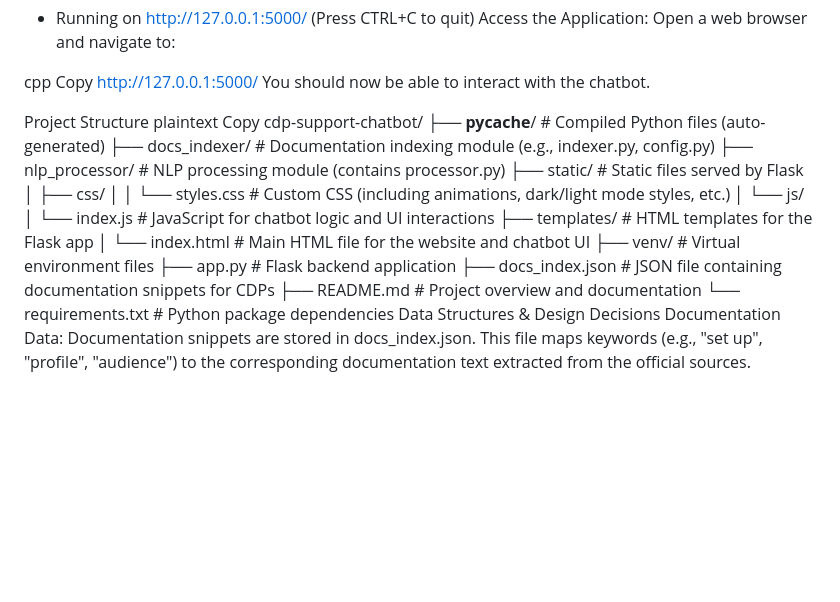
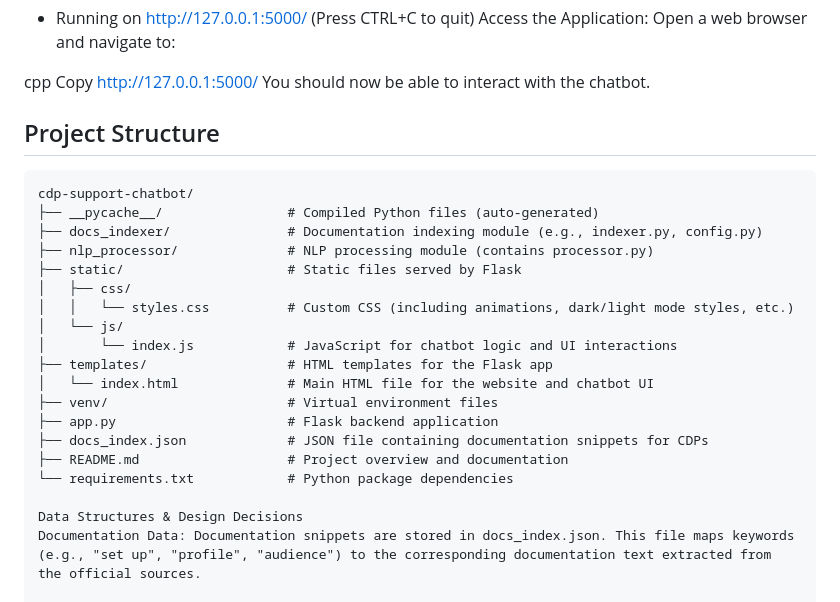
Before and after one commit to GTK-THANGELLA-17/cdp-support-chatbot, a Markdown page: README.md, the part around the change. Rendered like a GitHub page; blank space fills up the shorter version.

````diff
--- a/README.md
+++ b/README.md
@@ -77,9 +77,9 @@ Copy
 http://127.0.0.1:5000/
 You should now be able to interact with the chatbot.
 
-Project Structure
-plaintext
-Copy
+## Project Structure
+
+```plaintext
 cdp-support-chatbot/
 ├── __pycache__/                # Compiled Python files (auto-generated)
 ├── docs_indexer/               # Documentation indexing module (e.g., indexer.py, config.py)
@@ -96,6 +96,7 @@ cdp-support-chatbot/
 ├── docs_index.json             # JSON file containing documentation snippets for CDPs
 ├── README.md                   # Project overview and documentation
 └── requirements.txt            # Python package dependencies
+
 Data Structures & Design Decisions
 Documentation Data: Documentation snippets are stored in docs_index.json. This file maps keywords (e.g., "set up", "profile", "audience") to the corresponding documentation text extracted from the official sources.
 
````
